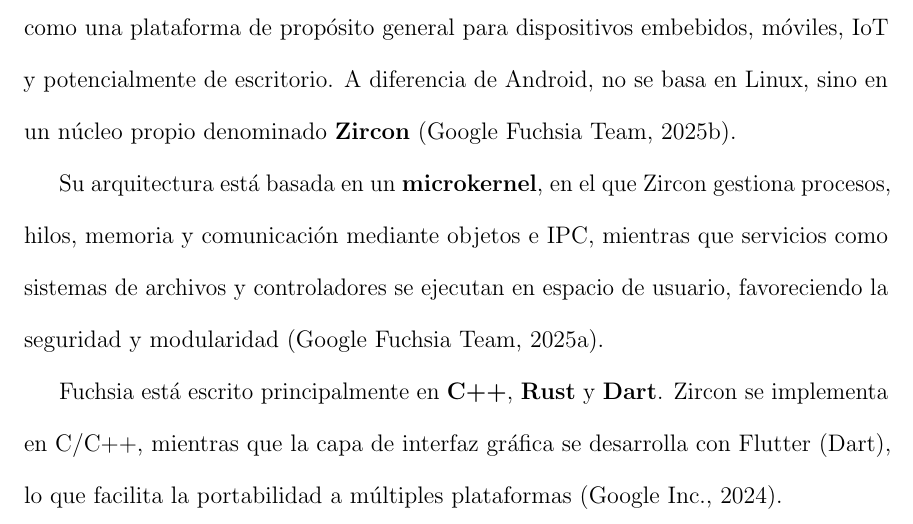
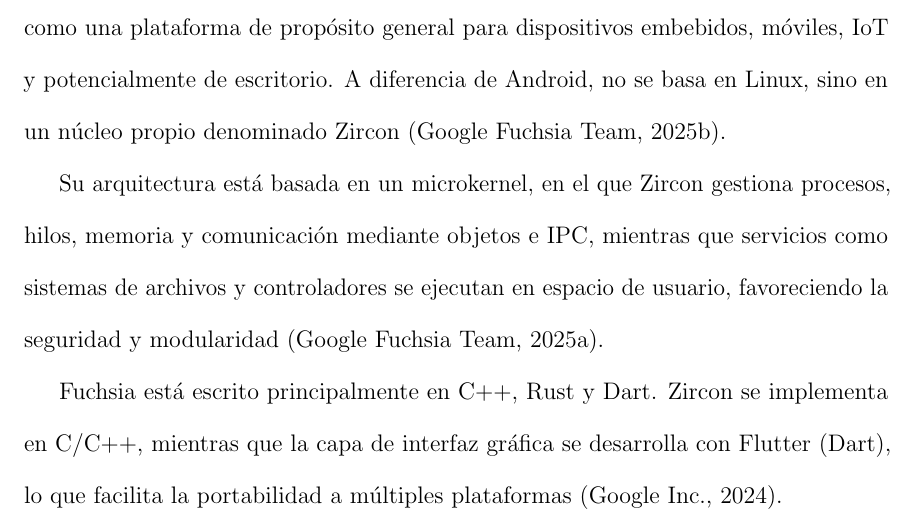
Before and after one commit to F4nk1/Proyecto_SO_U1, a LaTeX thesis (thesis.tex, which reads SO07.tex, SO08.tex): part of page 15 of 21, cut so that both start at the same text. The pictures show the PDF file thesis.pdf that the author committed with the source.

Commit message:
cambio de negritas

```diff
--- a/SO07.tex
+++ b/SO07.tex
@@ -8,12 +8,12 @@
     \label{fig:fuchsia}
 \end{figure}
 
-Fuchsia OS es un sistema operativo desarrollado por Google desde 2016, diseñado como una plataforma de propósito general para dispositivos embebidos, móviles, IoT y potencialmente de escritorio. A diferencia de Android, no se basa en Linux, sino en un núcleo propio denominado \textbf{Zircon} \citep{zirconkernel}.
+Fuchsia OS es un sistema operativo desarrollado por Google desde 2016, diseñado como una plataforma de propósito general para dispositivos embebidos, móviles, IoT y potencialmente de escritorio. A diferencia de Android, no se basa en Linux, sino en un núcleo propio denominado Zircon \citep{zirconkernel}.
 
-Su arquitectura está basada en un \textbf{microkernel}, en el que Zircon gestiona procesos, hilos, memoria y comunicación mediante objetos e IPC, mientras que servicios como sistemas de archivos y controladores se ejecutan en espacio de usuario, favoreciendo la seguridad y modularidad \citep{fuchsiadocs}.
+Su arquitectura está basada en un microkernel, en el que Zircon gestiona procesos, hilos, memoria y comunicación mediante objetos e IPC, mientras que servicios como sistemas de archivos y controladores se ejecutan en espacio de usuario, favoreciendo la seguridad y modularidad \citep{fuchsiadocs}.
 
-Fuchsia está escrito principalmente en \textbf{C++}, \textbf{Rust} y \textbf{Dart}. Zircon se implementa en C/C++, mientras que la capa de interfaz gráfica se desarrolla con Flutter (Dart), lo que facilita la portabilidad a múltiples plataformas \citep{googlefuchsia}.
+Fuchsia está escrito principalmente en C++, Rust y Dart. Zircon se implementa en C/C++, mientras que la capa de interfaz gráfica se desarrolla con Flutter (Dart), lo que facilita la portabilidad a múltiples plataformas \citep{googlefuchsia}.
 
-Entre sus componentes clave se encuentran la gestión de procesos basada en objetos, memoria virtual con aislamiento estricto, soporte para múltiples sistemas de archivos (como \textit{MemFS}, \textit{BlobFS} y FAT) y un entorno gráfico con Flutter para experiencias multiplataforma \citep{zirconkernel}.
+Entre sus componentes clave se encuentran la gestión de procesos basada en objetos, memoria virtual con aislamiento estricto, soporte para múltiples sistemas de archivos (como MemFS, BlobFS y FAT) y un entorno gráfico con Flutter para experiencias multiplataforma \citep{zirconkernel}.
 
-El proyecto es mantenido principalmente por Google, con participación de la comunidad de código abierto. Su documentación oficial está disponible en \textit{Fuchsia.dev}, que incluye guías técnicas, API y manuales de contribución, aunque parte del desarrollo se mantiene cerrado \citep{fuchsiacommunity}.
+El proyecto es mantenido principalmente por Google, con participación de la comunidad de código abierto. Su documentación oficial está disponible en Fuchsia.dev, que incluye guías técnicas, API y manuales de contribución, aunque parte del desarrollo se mantiene cerrado \citep{fuchsiacommunity}.
--- a/SO08.tex
+++ b/SO08.tex
@@ -10,8 +10,8 @@
 
 Haiku es un sistema operativo de código abierto inspirado en BeOS, iniciado en 2001 con el objetivo de proporcionar un entorno moderno, rápido y sencillo de usar, orientado principalmente a equipos de escritorio \citep{haiku2025}.
 
-Su arquitectura es \textbf{híbrida}, ya que utiliza un núcleo monolítico modular, pero con elementos que recuerdan a un microkernel, lo que equilibra rendimiento y flexibilidad \citep{haikudevdocs}. El sistema está desarrollado principalmente en \textbf{C++}, con partes en C y ensamblador para las interacciones de bajo nivel \citep{haikudevdocs}.
+Su arquitectura es híbrida, ya que utiliza un núcleo monolítico modular, pero con elementos que recuerdan a un microkernel, lo que equilibra rendimiento y flexibilidad \citep{haikudevdocs}. El sistema está desarrollado principalmente en C++, con partes en C y ensamblador para las interacciones de bajo nivel \citep{haikudevdocs}.
 
-Entre sus componentes clave se incluyen un modelo de multitarea preventiva con planificación por prioridades, gestión de memoria virtual con paginación y aislamiento de procesos, y un sistema de archivos propio llamado \textit{OpenBFS}, optimizado para indexación rápida \citep{haikufs}. Además, cuenta con una interfaz gráfica uniforme gestionada por el \textit{app\_server}.
+Entre sus componentes clave se incluyen un modelo de multitarea preventiva con planificación por prioridades, gestión de memoria virtual con paginación y aislamiento de procesos, y un sistema de archivos propio llamado OpenBFS, optimizado para indexación rápida \citep{haikufs}. Además, cuenta con una interfaz gráfica uniforme gestionada por el app\_server.
 
-Haiku es mantenido por la \textit{Haiku Project Foundation} y su comunidad de desarrolladores voluntarios. El proyecto dispone de documentación oficial, foros y repositorios activos en GitHub, con lanzamientos beta periódicos que permiten probar y evaluar su madurez \citep{haikucommunity}.
+Haiku es mantenido por la Haiku Project Foundation y su comunidad de desarrolladores voluntarios. El proyecto dispone de documentación oficial, foros y repositorios activos en GitHub, con lanzamientos beta periódicos que permiten probar y evaluar su madurez \citep{haikucommunity}.
```
Also changed, not shown: thesis.pdf.
